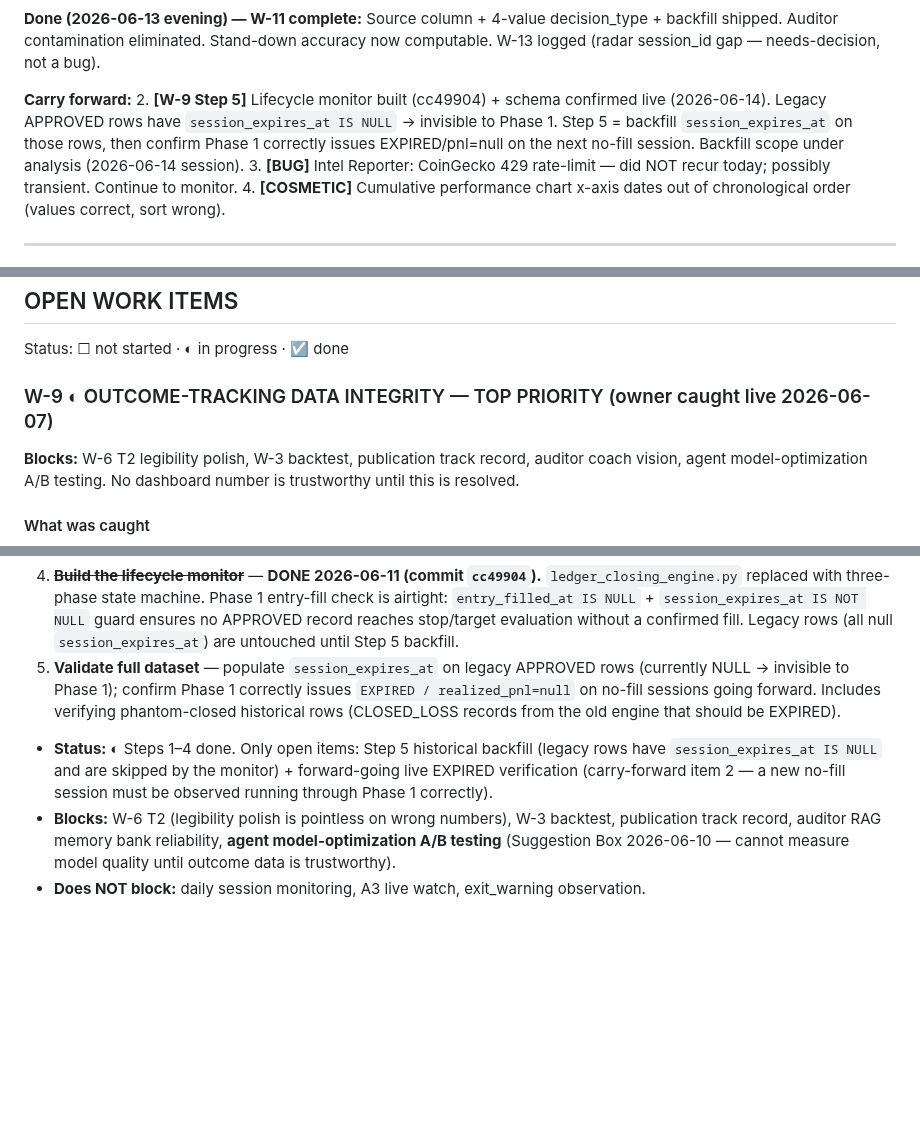
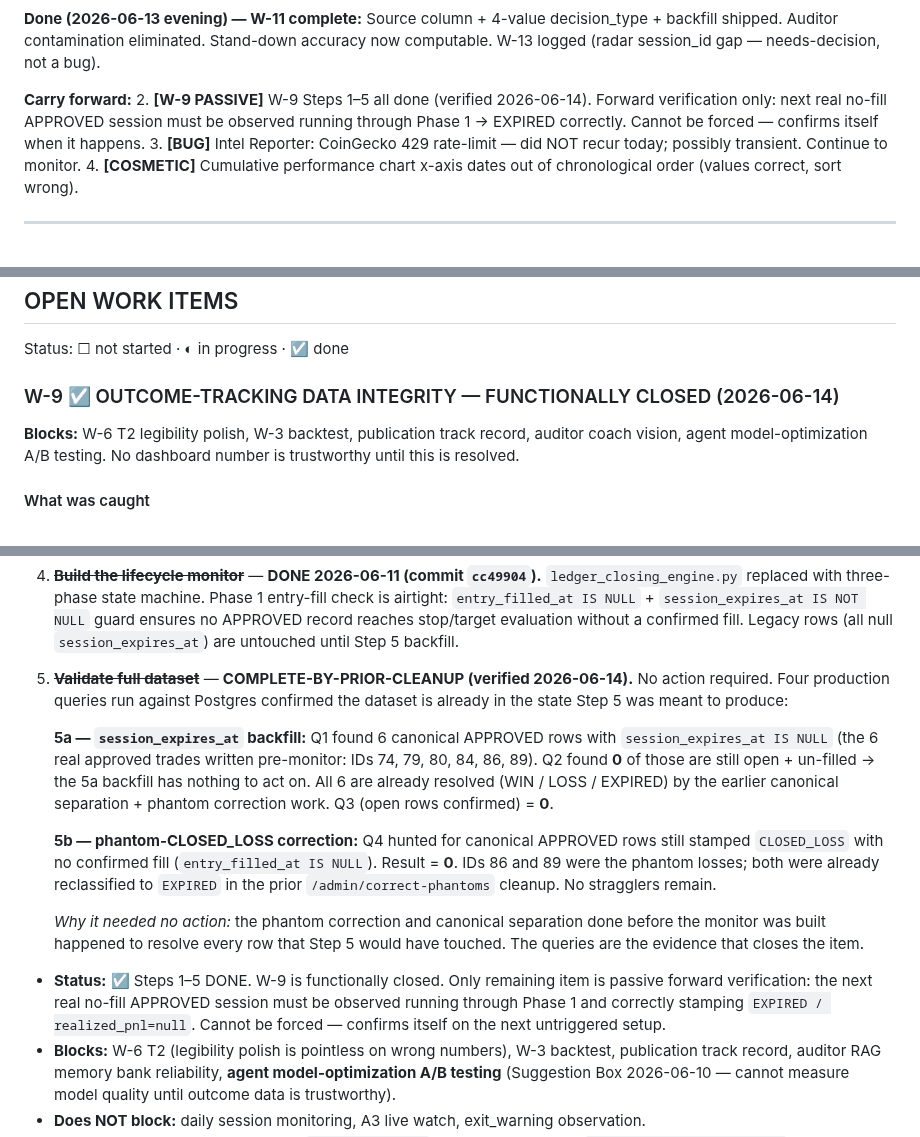
Before and after one commit to Kabroda-Trading/KTBB_APP_V2, a Markdown page: WORK_LOG.md, 3 parts joined by grey strips. Drawn GitHub-style; blank space fills up the shorter version.

Commit message:
DOCS: W-9 closed — Step 5 complete-by-prior-cleanup (verified 2026-06-14)
Production queries against Postgres confirmed dataset already in the
state Step 5 was meant to produce:
- Q1: 6 canonical APPROVED rows with session_expires_at IS NULL
- Q2/Q3: 0 open + un-filled → 5a backfill has nothing to act on
- Q4: 0 phantom CLOSED_LOSS rows → 5b correction has no stragglers
IDs 86/89 already reclassified EXPIRED by prior /admin/correct-phantoms.

W-9 header updated to ☑ FUNCTIONALLY CLOSED. Status: Steps 1-5 done.
Only remaining item is passive forward verification (next no-fill session
observed running through Phase 1 → EXPIRED correctly).

Co-Authored-By: Claude Sonnet 4.6 <noreply@anthropic.com>

```diff
--- a/WORK_LOG.md
+++ b/WORK_LOG.md
@@ -133,7 +133,7 @@ Today's MAS run (13:55:36) fired 12 seconds after `GET /suite/radar + POST /api/
 Source column + 4-value decision_type + backfill shipped. Auditor contamination eliminated. Stand-down accuracy now computable. W-13 logged (radar session_id gap — needs-decision, not a bug).
 
 **Carry forward:**
-2. **[W-9 Step 5]** Lifecycle monitor built (cc49904) + schema confirmed live (2026-06-14). Legacy APPROVED rows have `session_expires_at IS NULL` → invisible to Phase 1. Step 5 = backfill `session_expires_at` on those rows, then confirm Phase 1 correctly issues EXPIRED/pnl=null on the next no-fill session. Backfill scope under analysis (2026-06-14 session).
+2. **[W-9 PASSIVE]** W-9 Steps 1–5 all done (verified 2026-06-14). Forward verification only: next real no-fill APPROVED session must be observed running through Phase 1 → EXPIRED correctly. Cannot be forced — confirms itself when it happens.
 3. **[BUG]** Intel Reporter: CoinGecko 429 rate-limit — did NOT recur today; possibly transient. Continue to monitor.
 4. **[COSMETIC]** Cumulative performance chart x-axis dates out of chronological order (values correct, sort wrong).
 
@@ -157,7 +157,7 @@ Source column + 4-value decision_type + backfill shipped. Auditor contamination
 
 Status: ☐ not started · ◐ in progress · ☑ done
 
-### W-9 ◐ OUTCOME-TRACKING DATA INTEGRITY — TOP PRIORITY (owner caught live 2026-06-07)
+### W-9 ☑ OUTCOME-TRACKING DATA INTEGRITY — FUNCTIONALLY CLOSED (2026-06-14)
 
 **Blocks:** W-6 T2 legibility polish, W-3 backtest, publication track record, auditor coach vision, agent model-optimization A/B testing. No dashboard number is trustworthy until this is resolved.
 
@@ -227,9 +227,15 @@ Even when the trade is exited at T1 (safe target), the monitor **keeps watching
 2. ~~Resolve design questions (a)/(b)/(c).~~ **DONE 2026-06-10.** See above.
 3. ~~**Schema additions**~~ — **COMMITTED 2026-06-10 (commit `9ec43b1`).** Five columns added to `CampaignLog` + five `ALTER TABLE` blocks in `init_db()`: `entry_filled_at` (TIMESTAMP nullable), `session_expires_at` (TIMESTAMP nullable), `max_target_reached` (VARCHAR nullable), `t2_reached` (BOOLEAN DEFAULT FALSE), `t3_reached` (BOOLEAN DEFAULT FALSE). Also noted: `activated_at` exists as a dead orphaned column (never read/written anywhere) — left untouched. `status` is plain VARCHAR with no DB constraint — `EXPIRED` is a valid value without any schema change. Pushed to Render. **✓ GATE CLEARED 2026-06-14** — all 5 columns confirmed live on production Postgres (`SELECT column_name FROM information_schema.columns WHERE table_name='campaign_logs'` returned 5/5 rows). App booted clean.
 4. ~~**Build the lifecycle monitor**~~ — **DONE 2026-06-11 (commit `cc49904`).** `ledger_closing_engine.py` replaced with three-phase state machine. Phase 1 entry-fill check is airtight: `entry_filled_at IS NULL` + `session_expires_at IS NOT NULL` guard ensures no APPROVED record reaches stop/target evaluation without a confirmed fill. Legacy rows (all null `session_expires_at`) are untouched until Step 5 backfill.
-5. **Validate full dataset** — populate `session_expires_at` on legacy APPROVED rows (currently NULL → invisible to Phase 1); confirm Phase 1 correctly issues `EXPIRED / realized_pnl=null` on no-fill sessions going forward. Includes verifying phantom-closed historical rows (CLOSED_LOSS records from the old engine that should be EXPIRED).
+5. ~~**Validate full dataset**~~ — **COMPLETE-BY-PRIOR-CLEANUP (verified 2026-06-14).** No action required. Four production queries run against Postgres confirmed the dataset is already in the state Step 5 was meant to produce:
 
-- **Status:** ◐ Steps 1–4 done. Only open items: Step 5 historical backfill (legacy rows have `session_expires_at IS NULL` and are skipped by the monitor) + forward-going live EXPIRED verification (carry-forward item 2 — a new no-fill session must be observed running through Phase 1 correctly).
+   **5a — `session_expires_at` backfill:** Q1 found 6 canonical APPROVED rows with `session_expires_at IS NULL` (the 6 real approved trades written pre-monitor: IDs 74, 79, 80, 84, 86, 89). Q2 found **0** of those are still open + un-filled → the 5a backfill has nothing to act on. All 6 are already resolved (WIN / LOSS / EXPIRED) by the earlier canonical separation + phantom correction work. Q3 (open rows confirmed) = **0**.
+
+   **5b — phantom-CLOSED_LOSS correction:** Q4 hunted for canonical APPROVED rows still stamped `CLOSED_LOSS` with no confirmed fill (`entry_filled_at IS NULL`). Result = **0**. IDs 86 and 89 were the phantom losses; both were already reclassified to `EXPIRED` in the prior `/admin/correct-phantoms` cleanup. No stragglers remain.
+
+   *Why it needed no action:* the phantom correction and canonical separation done before the monitor was built happened to resolve every row that Step 5 would have touched. The queries are the evidence that closes the item.
+
+- **Status:** ☑ Steps 1–5 DONE. W-9 is functionally closed. Only remaining item is passive forward verification: the next real no-fill APPROVED session must be observed running through Phase 1 and correctly stamping `EXPIRED / realized_pnl=null`. Cannot be forced — confirms itself on the next untriggered setup.
 - **Blocks:** W-6 T2 (legibility polish is pointless on wrong numbers), W-3 backtest, publication track record, auditor RAG memory bank reliability, **agent model-optimization A/B testing** (Suggestion Box 2026-06-10 — cannot measure model quality until outcome data is trustworthy).
 - **Does NOT block:** daily session monitoring, A3 live watch, exit_warning observation.
 - **MD-refactor gate (same session):** `mtf_interpreter` is wired to load from `agents/mtf_interpreter.md` and diff-verified character-identical. Python constant `MTF_INTERPRETER_SYSTEM_PROMPT` must NOT be deleted until a live NY session confirms identical output in `/admin/interpreter-log`. Both gates (schema + mtf_interpreter validation) clear independently — neither blocks the other.
```
